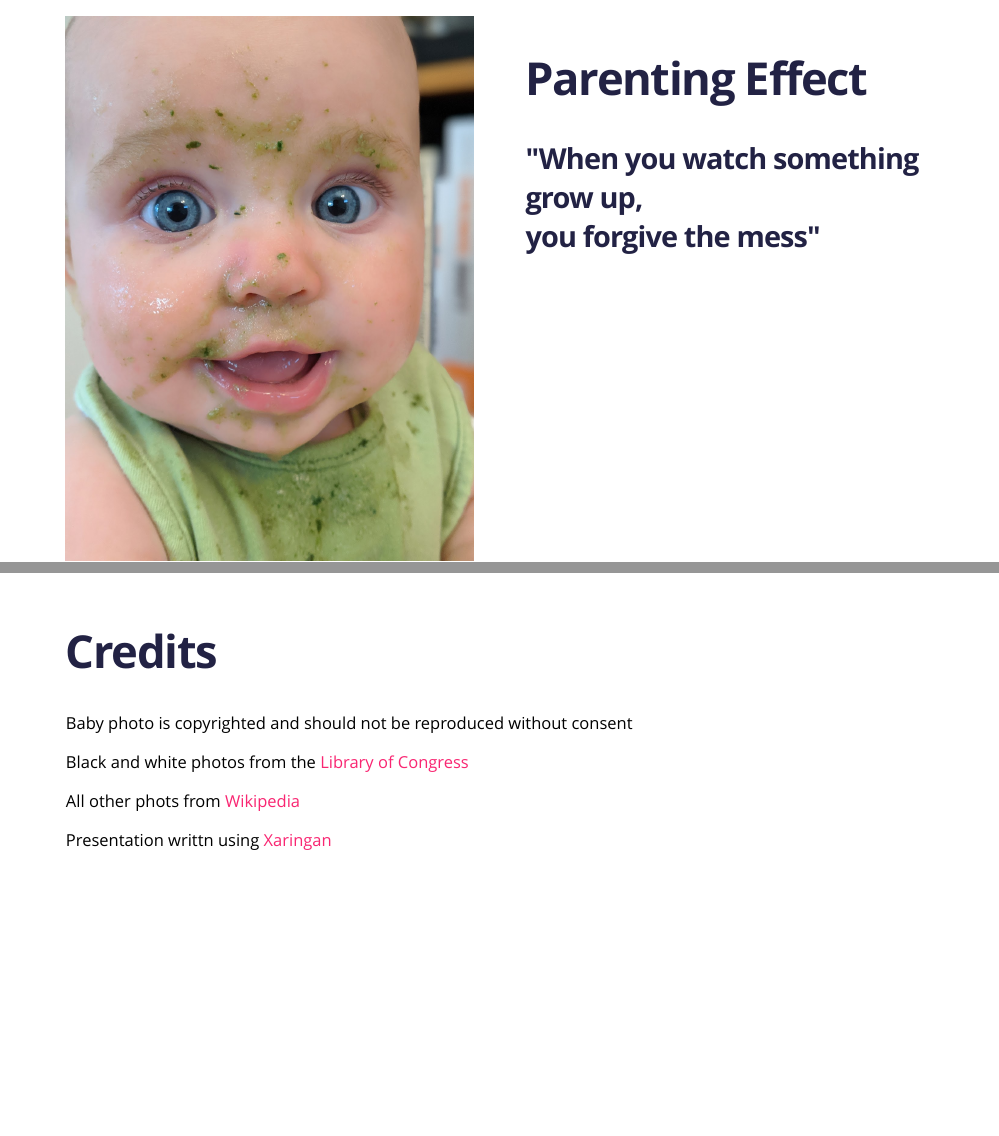
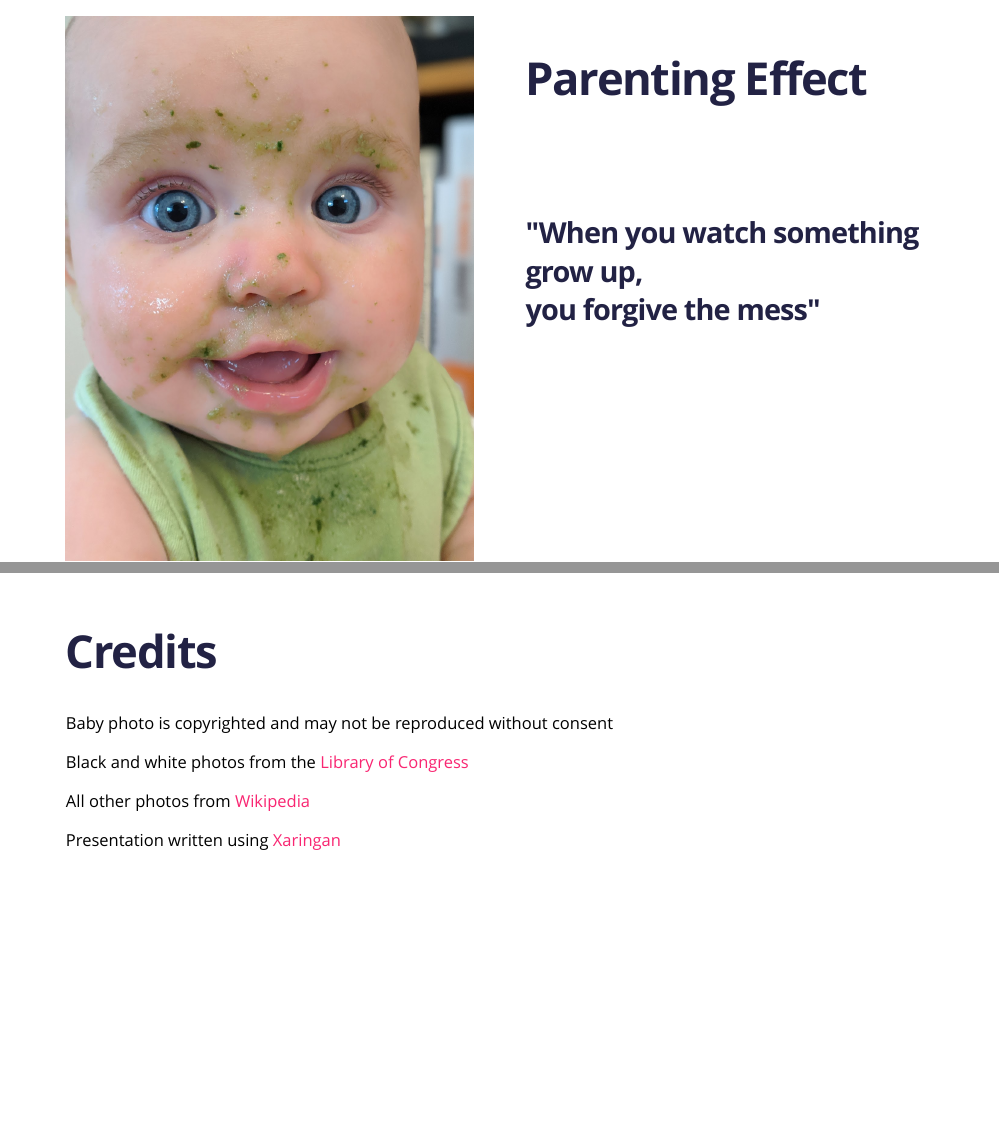
Before and after one commit to gshotwell/technical_debt, an R Markdown document (index.Rmd): pages 8 and 27 of 27 before the commit and pages 8 and 26 of 26 after it, joined at a grey line. The pictures show the slides in the output file index.html that the author committed with the source; the slides are laid out offline by our stand-in for remark.js, each with all of its steps uncovered, in fonts that may differ from those the slides ask for, and without slide numbers, shadows or browser add-ons.

Commit message:
Moar edits from Anna

```diff
--- a/index.Rmd
+++ b/index.Rmd
@@ -103,14 +103,11 @@ knitr::include_graphics("imgs/sumi_spinach.jpg")
 
 .pull-right[
 # Parenting Effect
+<br><br>
 ### "When you watch something grow up, <br>you forgive the mess"
 ]
 
 
----
-class: center
-background-image: url("imgs/sumi_spinach.jpg")
-background-size: contain
 ---
 
 # Build delightful products
@@ -334,10 +328,10 @@ Help us eliminate identity fraud:
 ---
 # Credits
 
-Baby photo is copyrighted and should not be reproduced without consent
+Baby photo is copyrighted and may not be reproduced without consent
 
 Black and white photos from the [Library of Congress](https://www.loc.gov/photos/)
 
-All other phots from [Wikipedia](https://www.wikipedia.org/)
+All other photos from [Wikipedia](https://www.wikipedia.org/)
 
-Presentation writtn using [Xaringan](https://github.com/yihui/xaringan/)
+Presentation written using [Xaringan](https://github.com/yihui/xaringan/)
```
Also changed, not shown: index.html, index.Rmd (5 more changed lines).
